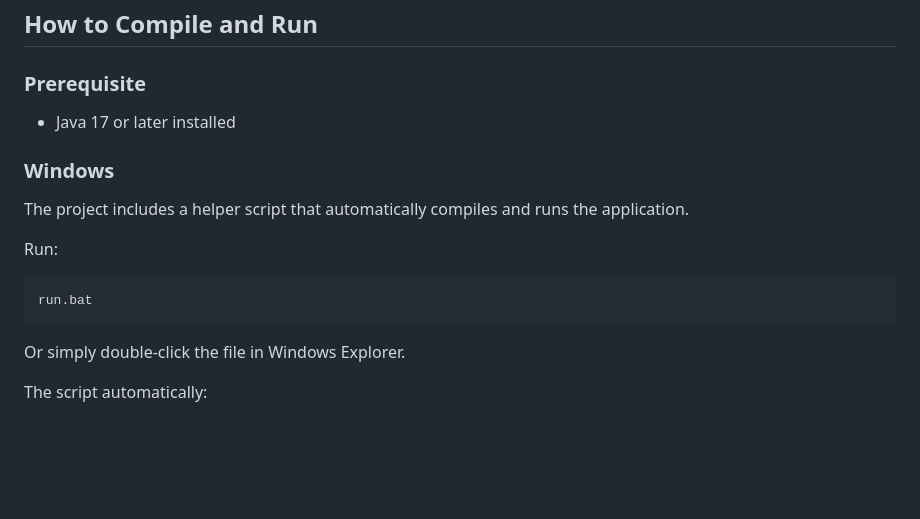
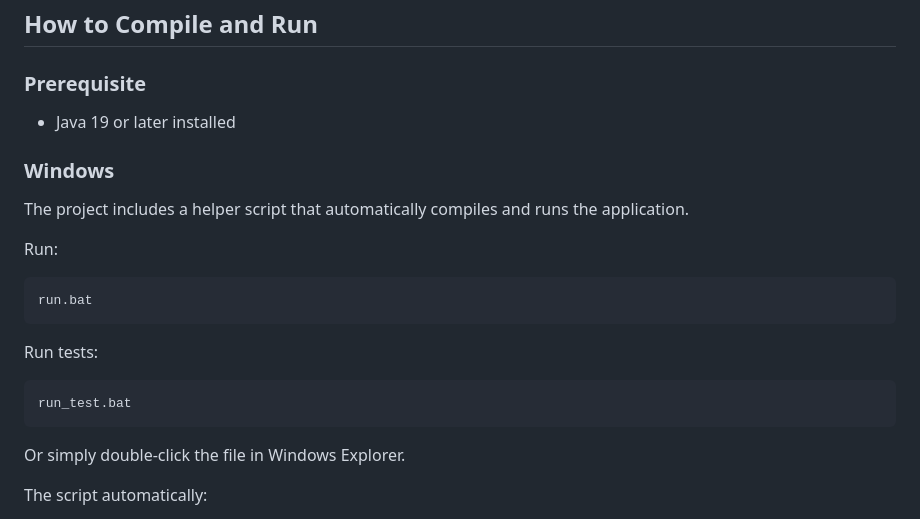
Before and after one commit to Ghnafilho/Java-Event-Planner, a Markdown page: README.md, the part around the change. Drawn GitHub-style; blank space fills up the shorter version.

````diff
--- a/README.md
+++ b/README.md
@@ -64,7 +64,7 @@ Academic project for the **Object-Oriented Programming** course.
 
 ### Prerequisite
 
-* Java 17 or later installed
+* Java 19 or later installed
 
 ### Windows
 
@@ -74,6 +74,11 @@ Run:
 
 ```cmd
 run.bat
+```
+
+Run tests:
+```cmd
+run_test.bat
 ```
 
 Or simply double-click the file in Windows Explorer.
````
